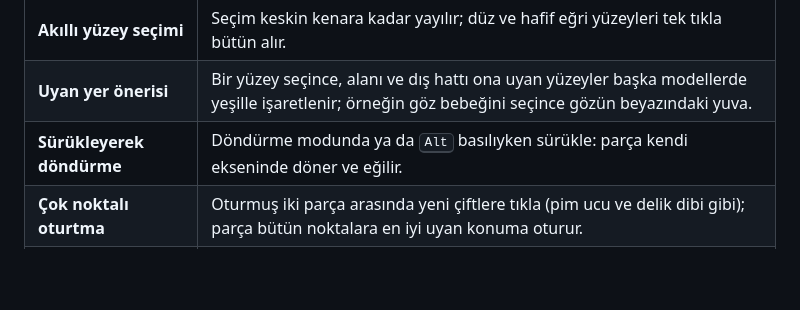
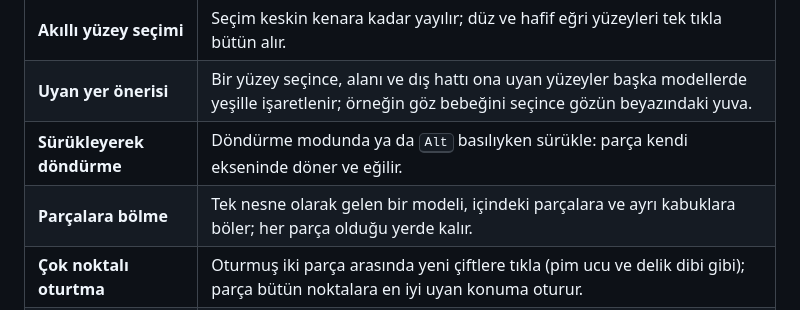
Before and after one commit to diyaryaman/ParcaOturtucu, a Markdown page: README.md, the part around one of its changes. GitHub-like rendering; blank space fills up the shorter version.

Commit message:
Revise README for clarity and additional details
Updated the README.md file to improve clarity and detail about the functionality and usage of the application.

```diff
--- a/README.md
+++ b/README.md
@@ -37,6 +35,7 @@ Model sitelerinden inen figürler çoğu zaman kafa, kol, göz gibi ayrı parça
 | **Akıllı yüzey seçimi** | Seçim keskin kenara kadar yayılır; düz ve hafif eğri yüzeyleri tek tıkla bütün alır. |
 | **Uyan yer önerisi** | Bir yüzey seçince, alanı ve dış hattı ona uyan yüzeyler başka modellerde yeşille işaretlenir; örneğin göz bebeğini seçince gözün beyazındaki yuva. |
 | **Sürükleyerek döndürme** | Döndürme modunda ya da <kbd>Alt</kbd> basılıyken sürükle: parça kendi ekseninde döner ve eğilir. |
+| **Parçalara bölme** | Tek nesne olarak gelen bir modeli, içindeki parçalara ve ayrı kabuklara böler; her parça olduğu yerde kalır. |
 | **Çok noktalı oturtma** | Oturmuş iki parça arasında yeni çiftlere tıkla (pim ucu ve delik dibi gibi); parça bütün noktalara en iyi uyan konuma oturur. |
 | **Otomatik açı** | Dönüş açısı iki yüzeyin kenar hatlarından bulunur. Simetrik yüzeylerde uyarır, elle ayarlarsın. |
 | **İnce ayar** | Açı, gömme derinliği, yatay ve dikey kaydırma. Her oturtma için ayrı. |
```
Also changed, not shown: other parts of README.md (+0 -7 lines).
